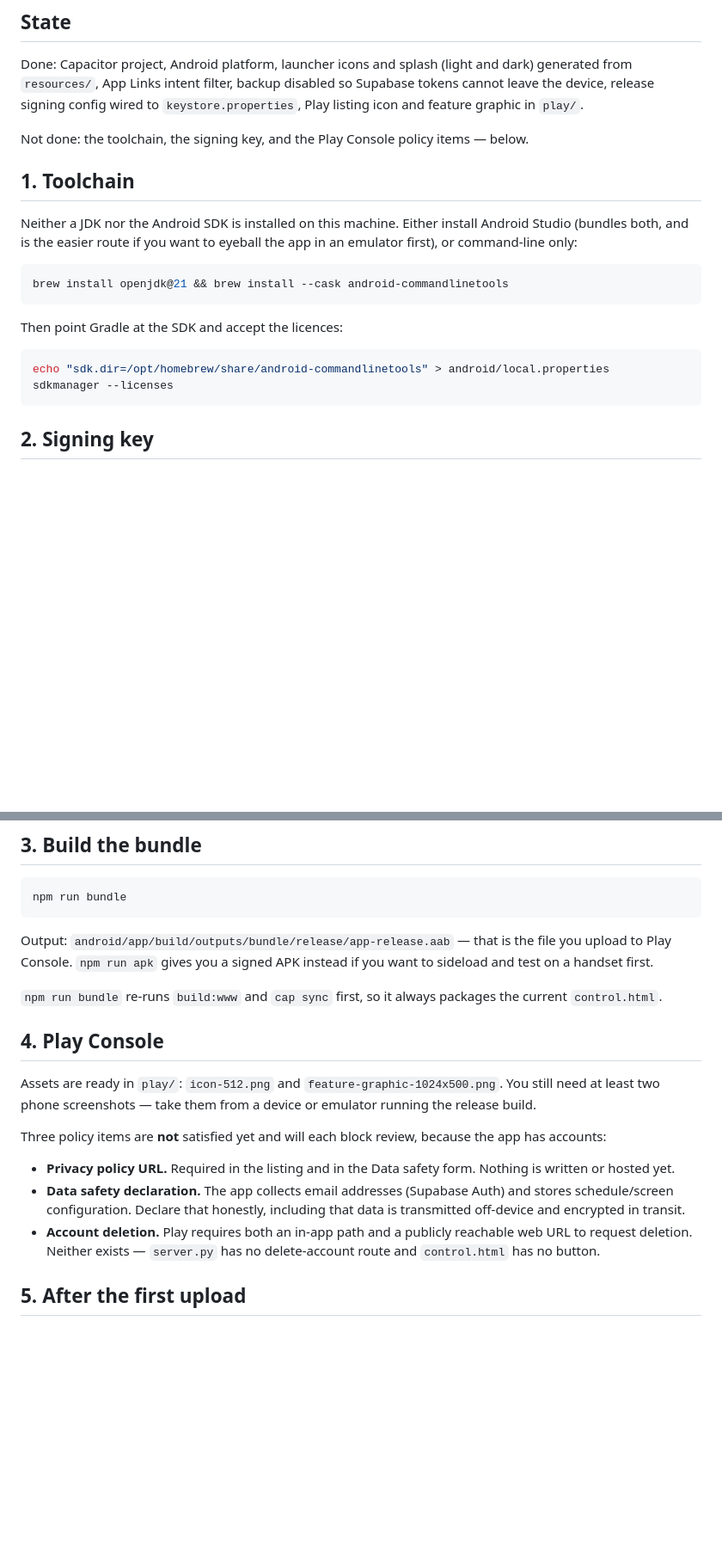
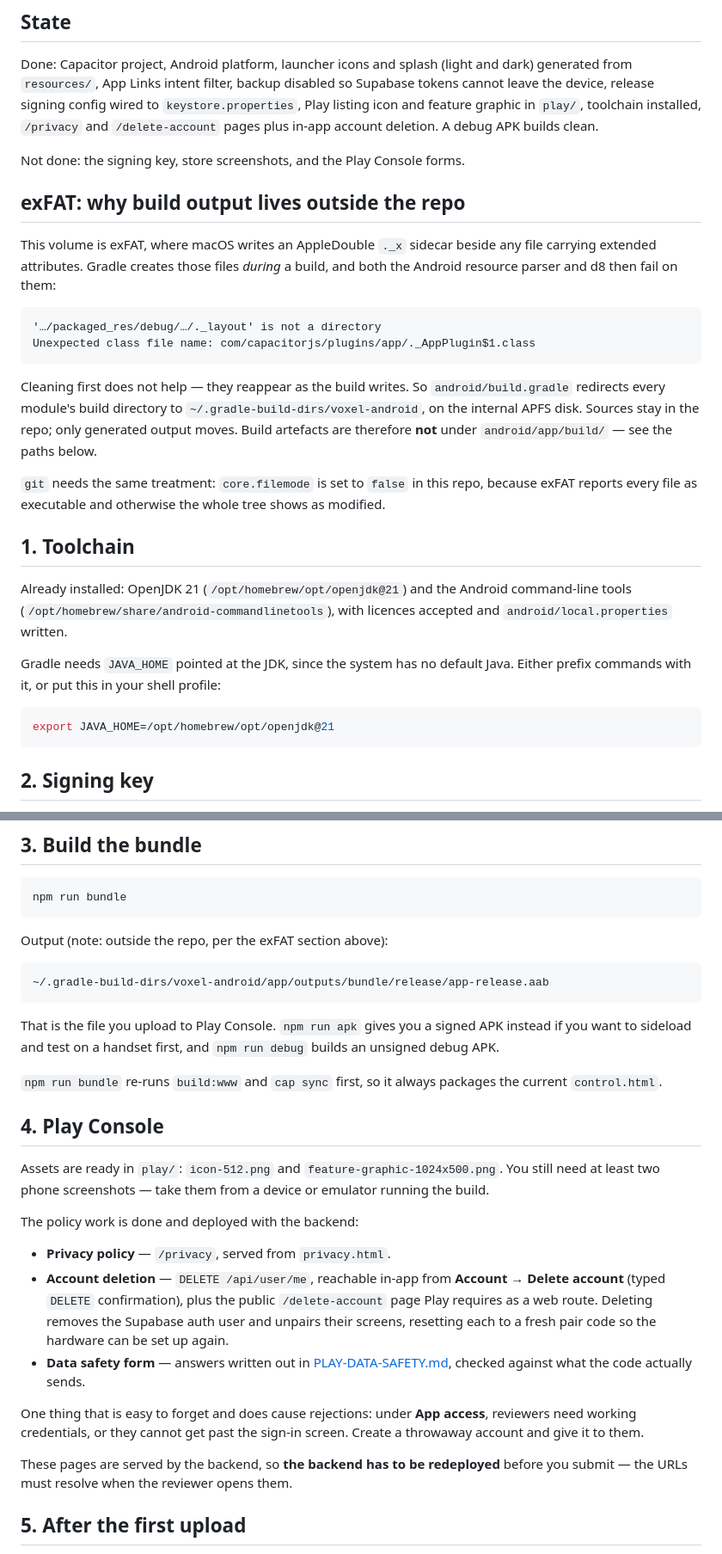
Before and after one commit to JakeOOS/led-screen-server, a Markdown page: app/RELEASE.md, 2 parts joined by grey strips. Shown at 86% size. Drawn GitHub-style; blank space fills up the shorter version.

Commit message:
Add rotation checklist, Play data-safety answers, exFAT build fixes
Co-Authored-By: Claude Opus 5 <noreply@anthropic.com>

````diff
--- a/app/RELEASE.md
+++ b/app/RELEASE.md
@@ -23,26 +23,44 @@ resources/*.png ──capacitor-assets──> android/…/res/mipmap-*, drawable
 Done: Capacitor project, Android platform, launcher icons and splash (light and
 dark) generated from `resources/`, App Links intent filter, backup disabled so
 Supabase tokens cannot leave the device, release signing config wired to
-`keystore.properties`, Play listing icon and feature graphic in `play/`.
+`keystore.properties`, Play listing icon and feature graphic in `play/`,
+toolchain installed, `/privacy` and `/delete-account` pages plus in-app account
+deletion. A debug APK builds clean.
 
-Not done: the toolchain, the signing key, and the Play Console policy items —
-below.
+Not done: the signing key, store screenshots, and the Play Console forms.
+
+## exFAT: why build output lives outside the repo
+
+This volume is exFAT, where macOS writes an AppleDouble `._x` sidecar beside any
+file carrying extended attributes. Gradle creates those files *during* a build,
+and both the Android resource parser and d8 then fail on them:
+
+```
+'…/packaged_res/debug/…/._layout' is not a directory
+Unexpected class file name: com/capacitorjs/plugins/app/._AppPlugin$1.class
+```
+
+Cleaning first does not help — they reappear as the build writes. So
+`android/build.gradle` redirects every module's build directory to
+`~/.gradle-build-dirs/voxel-android`, on the internal APFS disk. Sources stay in
+the repo; only generated output moves. Build artefacts are therefore **not**
+under `android/app/build/` — see the paths below.
+
+`git` needs the same treatment: `core.filemode` is set to `false` in this repo,
+because exFAT reports every file as executable and otherwise the whole tree
+shows as modified.
 
 ## 1. Toolchain
 
-Neither a JDK nor the Android SDK is installed on this machine. Either install
-Android Studio (bundles both, and is the easier route if you want to eyeball the
-app in an emulator first), or command-line only:
+Already installed: OpenJDK 21 (`/opt/homebrew/opt/openjdk@21`) and the Android
+command-line tools (`/opt/homebrew/share/android-commandlinetools`), with
+licences accepted and `android/local.properties` written.
+
+Gradle needs `JAVA_HOME` pointed at the JDK, since the system has no default
+Java. Either prefix commands with it, or put this in your shell profile:
 
 ```bash
-brew install openjdk@21 && brew install --cask android-commandlinetools
-```
-
-Then point Gradle at the SDK and accept the licences:
-
-```bash
-echo "sdk.dir=/opt/homebrew/share/android-commandlinetools" > android/local.properties
-sdkmanager --licenses
+export JAVA_HOME=/opt/homebrew/opt/openjdk@21
 ```
 
 ## 2. Signing key
@@ -73,9 +91,15 @@ keyPassword=<the key password you chose>
 npm run bundle
 ```
 
-Output: `android/app/build/outputs/bundle/release/app-release.aab` — that is the
-file you upload to Play Console. `npm run apk` gives you a signed APK instead if
-you want to sideload and test on a handset first.
+Output (note: outside the repo, per the exFAT section above):
+
+```
+~/.gradle-build-dirs/voxel-android/app/outputs/bundle/release/app-release.aab
+```
+
+That is the file you upload to Play Console. `npm run apk` gives you a signed
+APK instead if you want to sideload and test on a handset first, and
+`npm run debug` builds an unsigned debug APK.
 
 `npm run bundle` re-runs `build:www` and `cap sync` first, so it always packages
 the current `control.html`.
@@ -84,19 +108,26 @@ the current `control.html`.
 
 Assets are ready in `play/`: `icon-512.png` and `feature-graphic-1024x500.png`.
 You still need at least two phone screenshots — take them from a device or
-emulator running the release build.
+emulator running the build.
 
-Three policy items are **not** satisfied yet and will each block review, because
-the app has accounts:
+The policy work is done and deployed with the backend:
 
-- **Privacy policy URL.** Required in the listing and in the Data safety form.
-  Nothing is written or hosted yet.
-- **Data safety declaration.** The app collects email addresses (Supabase Auth)
-  and stores schedule/screen configuration. Declare that honestly, including
-  that data is transmitted off-device and encrypted in transit.
-- **Account deletion.** Play requires both an in-app path and a publicly
-  reachable web URL to request deletion. Neither exists — `server.py` has no
-  delete-account route and `control.html` has no button.
+- **Privacy policy** — `/privacy`, served from `privacy.html`.
+- **Account deletion** — `DELETE /api/user/me`, reachable in-app from
+  **Account → Delete account** (typed `DELETE` confirmation), plus the public
+  `/delete-account` page Play requires as a web route. Deleting removes the
+  Supabase auth user and unpairs their screens, resetting each to a fresh pair
+  code so the hardware can be set up again.
+- **Data safety form** — answers written out in
+  [PLAY-DATA-SAFETY.md](PLAY-DATA-SAFETY.md), checked against what the code
+  actually sends.
+
+One thing that is easy to forget and does cause rejections: under **App
+access**, reviewers need working credentials, or they cannot get past the
+sign-in screen. Create a throwaway account and give it to them.
+
+These pages are served by the backend, so **the backend has to be redeployed**
+before you submit — the URLs must resolve when the reviewer opens them.
 
 ## 5. After the first upload
 
````
Also changed, not shown: CREDENTIAL-ROTATION.md (added, +106 -0 lines), app/PLAY-DATA-SAFETY.md (added, +82 -0 lines).
